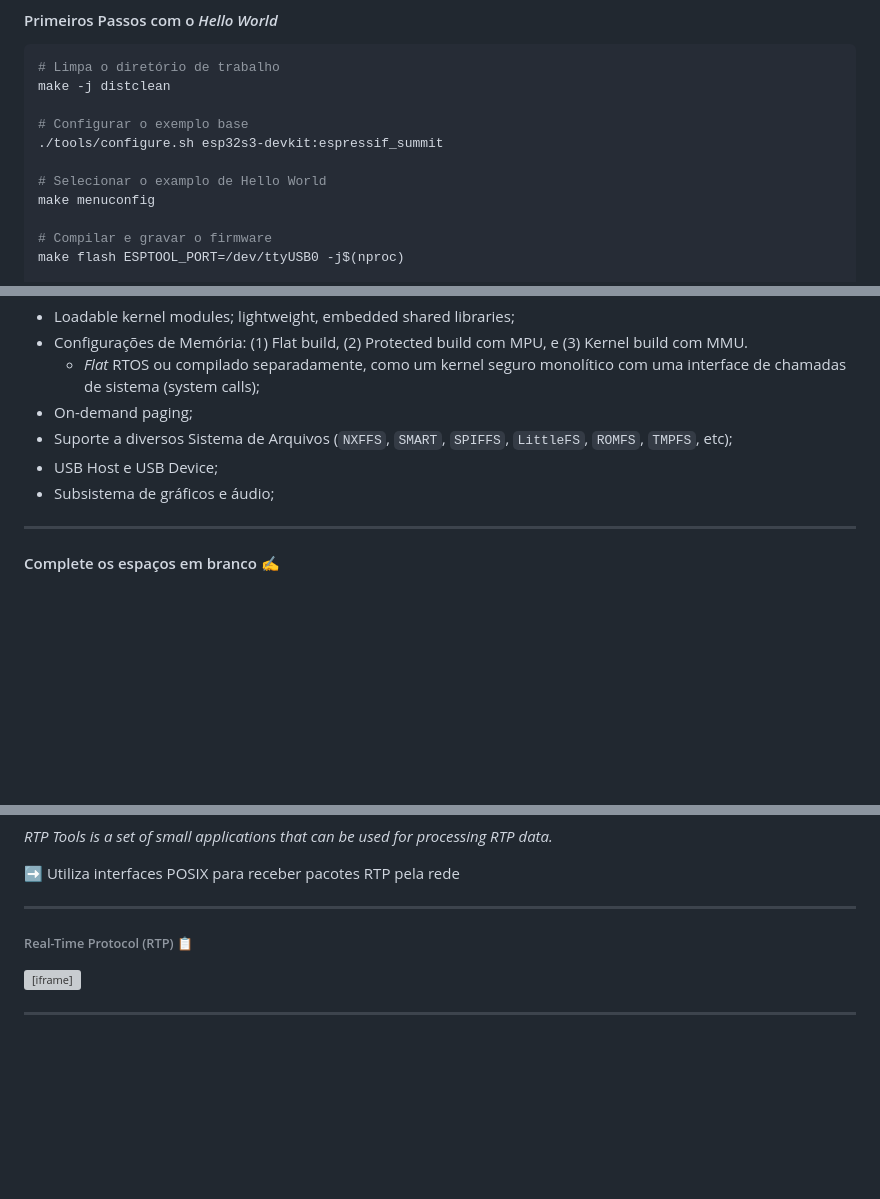
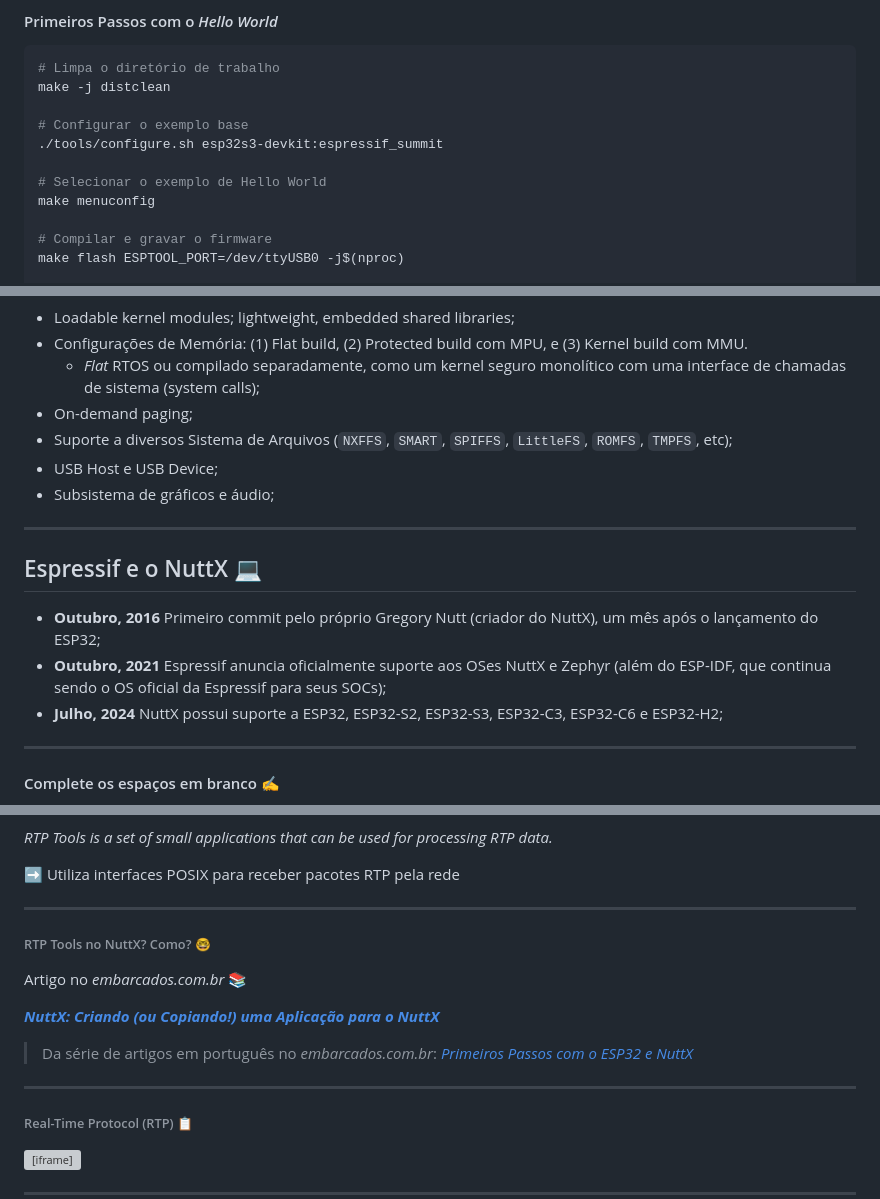
Before and after one commit to tmedicci/esb24-nuttx, a Markdown page: slides.md, 3 parts joined by grey strips. GitHub-like rendering; blank space fills up the shorter version; grey boxes are pictures that could not be loaded.

```diff
--- a/slides.md
+++ b/slides.md
@@ -287,7 +287,7 @@ make -j distclean
 # Configurar o exemplo base
 ./tools/configure.sh esp32s3-devkit:espressif_summit
 
-# Selecionar o examplo de Hello World
+# Selecionar o exemplo de Hello World
 make menuconfig
 
 # Compilar e gravar o firmware
@@ -456,6 +456,16 @@ Hello, World!!
 - USB Host e USB Device;
 - Subsistema de gráficos e áudio;
 
+---
+
+## Espressif e o NuttX :computer:
+
+- **Outubro, 2016**
+Primeiro commit pelo próprio Gregory Nutt (criador do NuttX), um mês após o lançamento do ESP32;
+- **Outubro, 2021**
+ Espressif anuncia oficialmente suporte aos OSes NuttX e Zephyr (além do ESP-IDF, que continua sendo o OS oficial da Espressif para seus SOCs);
+- **Julho, 2024**
+NuttX possui suporte a ESP32, ESP32-S2, ESP32-S3, ESP32-C3, ESP32-C6 e ESP32-H2;
 
 ---
 
@@ -491,6 +501,17 @@ Existe (desde 1996) um protocolo de rede chamado *RTP* (Real-Time Protocol) que
 
 ---
 
+###### RTP Tools no NuttX? Como? :nerd_face:
+
+Artigo no *embarcados.com.br* :books:
+
+[***NuttX: Criando (ou Copiando!) uma Aplicação para o NuttX***](https://embarcados.com.br/nuttx-criando-ou-copiando-uma-aplicacao-para-o-nuttx/)
+
+> Da série de artigos em português no *embarcados.com.br*:
+[*Primeiros Passos com o ESP32 e NuttX*](https://embarcados.com.br/serie/primeiros-passos-com-o-esp32-e-o-nuttx/)
+
+---
+
 ###### Real-Time Protocol (RTP) :clipboard:
 
 <iframe src="images/rtp.drawio.html" height="600px" width="100%" frameBorder="0"></iframe>
```
Also changed, not shown: other parts of slides.md (+97 -29 lines), images/esp32-s3-korvo-2-v3.0.png (added), 1 other file.
